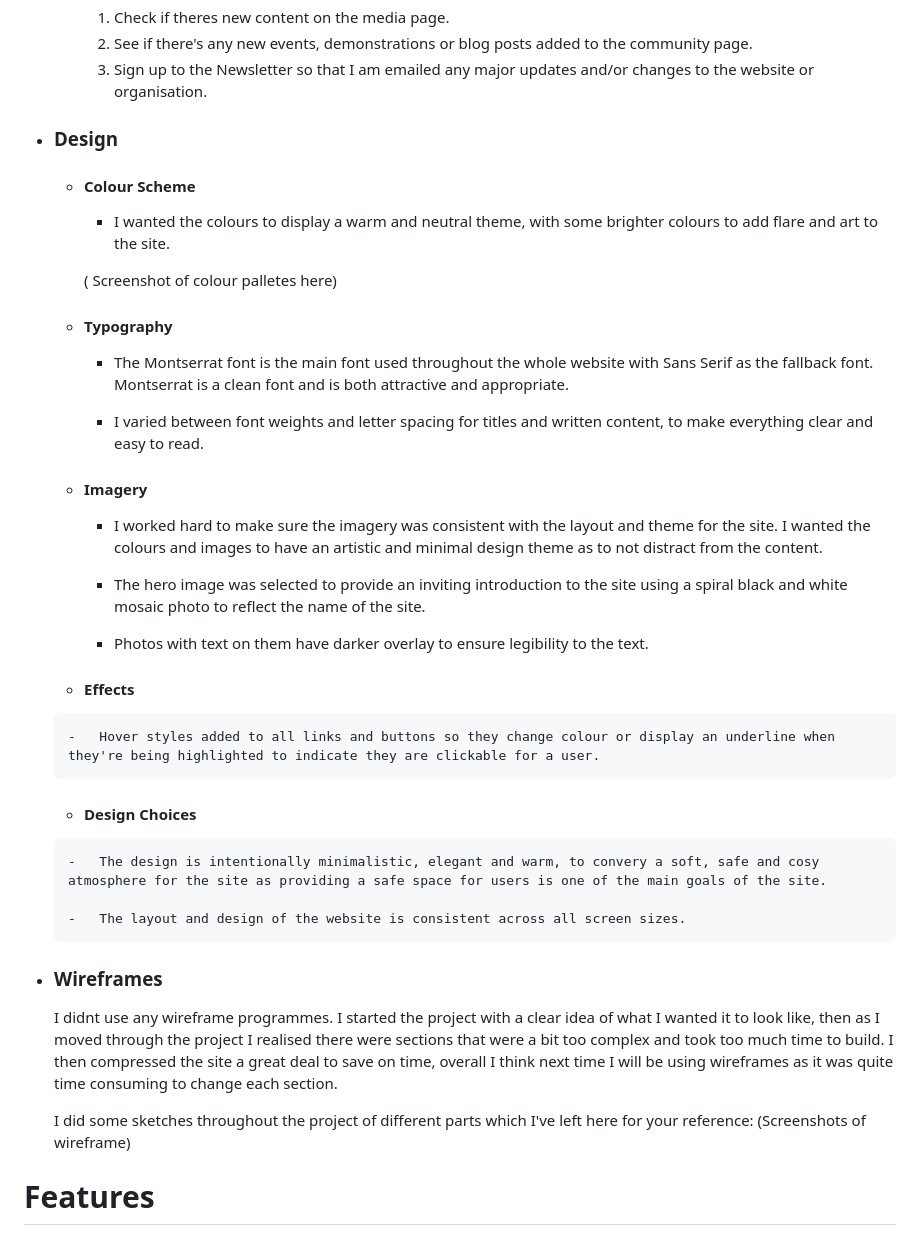
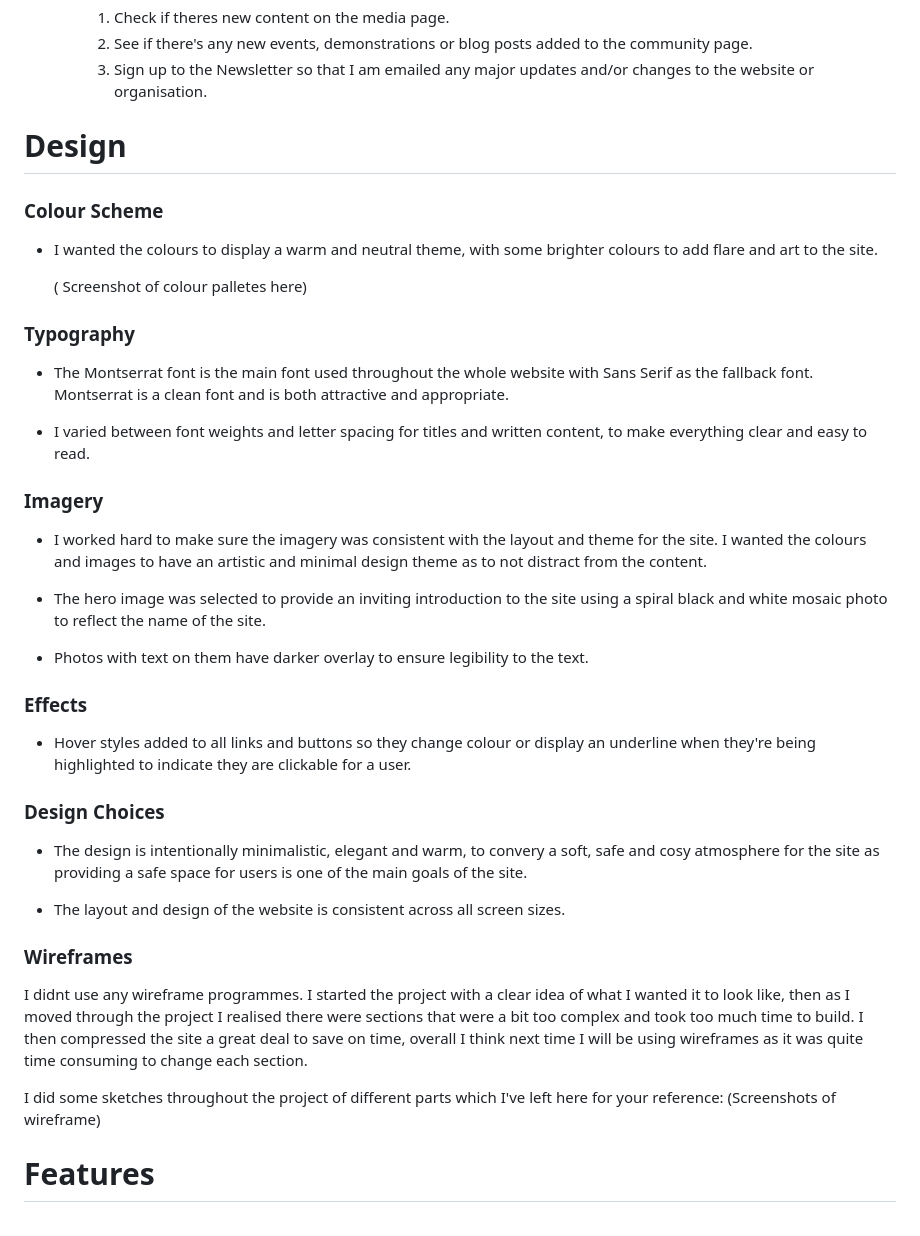
Before and after one commit to FernVR/mosaic, a Markdown page: README.md, the part around the change printed below. Rendered like a GitHub page.

Commit message:
added more structure to readme.md

```diff
--- a/README.md
+++ b/README.md
@@ -39,44 +39,43 @@ You can find the live site [here](https://fernvr.github.io/mosaic/)
         2. See if there's any new events, demonstrations or blog posts added to the community page.
         3. Sign up to the Newsletter so that I am emailed any major updates and/or changes to the website or organisation.
 
--   ### Design
+# Design
 
-    -   #### Colour Scheme
+### Colour Scheme
 
-        -   I wanted the colours to display a warm and neutral theme, with some brighter colours to add flare and art to the site.
+*   I wanted the colours to display a warm and neutral theme, with some brighter colours to add flare and art to the site.
 
-        ( Screenshot of colour palletes here)
+    ( Screenshot of colour palletes here)
+### Typography
 
-    -   #### Typography
+*   The Montserrat font is the main font used throughout the whole website with Sans Serif as the fallback font. Montserrat is a clean font and is both attractive and appropriate.
 
-        -   The Montserrat font is the main font used throughout the whole website with Sans Serif as the fallback font. Montserrat is a clean font and is both attractive and appropriate.
+*   I varied between font weights and letter spacing for titles and written content, to make everything clear and easy to read.
 
-        -   I varied between font weights and letter spacing for titles and written content, to make everything clear and easy to read.
+### Imagery
 
-    -   #### Imagery
+*   I worked hard to make sure the imagery was consistent with the layout and theme for the site. I wanted the colours and images to have an artistic and minimal design theme as to not distract from the content.
 
-        -   I worked hard to make sure the imagery was consistent with the layout and theme for the site. I wanted the colours and images to have an artistic and minimal design theme as to not distract from the content.
+*   The hero image was selected to provide an inviting introduction to the site using a spiral black and white mosaic photo to reflect the name of the site.
 
-        -   The hero image was selected to provide an inviting introduction to the site using a spiral black and white mosaic photo to reflect the name of the site.
+*   Photos with text on them have darker overlay to ensure legibility to the text.
 
-        -   Photos with text on them have darker overlay to ensure legibility to the text.
+### Effects
 
-    -    #### Effects
+*   Hover styles added to all links and buttons so they change colour or display an underline when they're being highlighted to indicate they are clickable for a user.
 
-        -   Hover styles added to all links and buttons so they change colour or display an underline when they're being highlighted to indicate they are clickable for a user.
+### Design Choices
 
-    -    #### Design Choices
+*   The design is intentionally minimalistic, elegant and warm, to convery a soft, safe and cosy atmosphere for the site as providing a safe space for users is one of the main goals of the site.
 
-        -   The design is intentionally minimalistic, elegant and warm, to convery a soft, safe and cosy atmosphere for the site as providing a safe space for users is one of the main goals of the site.
+*   The layout and design of the website is consistent across all screen sizes.
 
-        -   The layout and design of the website is consistent across all screen sizes.
+### Wireframes
 
-*   ### Wireframes
+I didnt use any wireframe programmes. I started the project with a clear idea of what I wanted it to look like, then as I moved through the project I realised there were sections that were a bit too complex and took too much time to build. I then compressed the site a great deal to save on time, overall I think next time I will be using wireframes as it was quite time consuming to change each section.
 
-    I didnt use any wireframe programmes. I started the project with a clear idea of what I wanted it to look like, then as I moved through the project I realised there were sections that were a bit too complex and took too much time to build. I then compressed the site a great deal to save on time, overall I think next time I will be using wireframes as it was quite time consuming to change each section.
-
-    I did some sketches throughout the project of different parts which I've left here for your reference:
-    (Screenshots of wireframe)
+I did some sketches throughout the project of different parts which I've left here for your reference:
+(Screenshots of wireframe)
 
 # Features
 
```
Also changed, not shown: other parts of README.md (+13 -2 lines).
